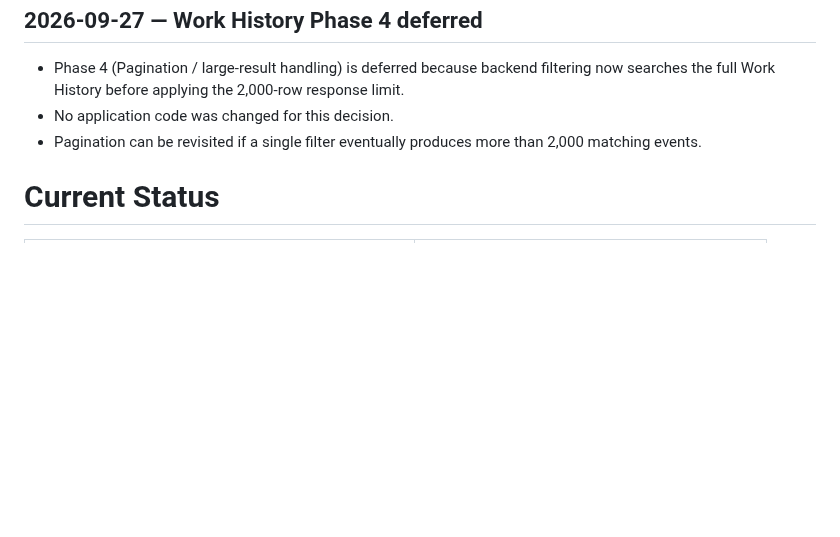
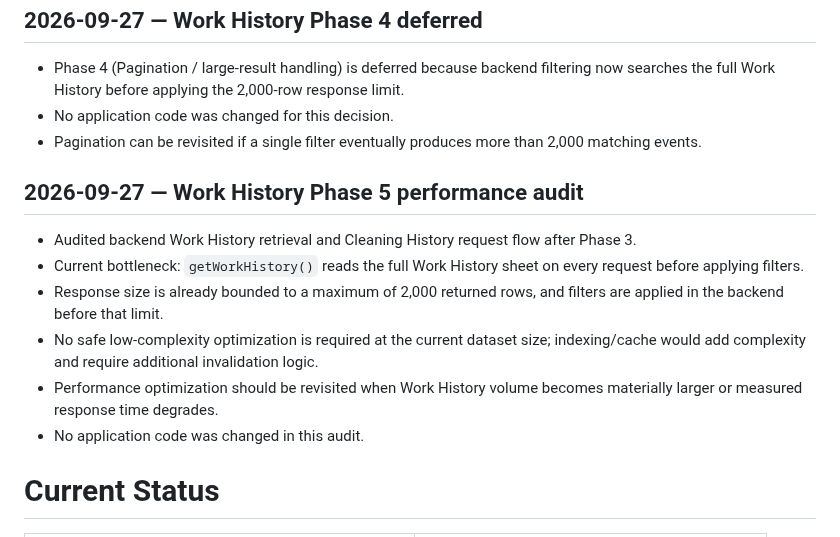
Before and after one commit to noxxadev/comp, a Markdown page: README.md, the part around the change. Rendered like a GitHub page; blank space fills up the shorter version.

Commit message:
docs: record Work History performance audit

```diff
--- a/README.md
+++ b/README.md
@@ -335,6 +335,14 @@ Status: PLANNED
 - No application code was changed for this decision.
 - Pagination can be revisited if a single filter eventually produces more than 2,000 matching events.
 
+## 2026-09-27 — Work History Phase 5 performance audit
+- Audited backend Work History retrieval and Cleaning History request flow after Phase 3.
+- Current bottleneck: `getWorkHistory()` reads the full Work History sheet on every request before applying filters.
+- Response size is already bounded to a maximum of 2,000 returned rows, and filters are applied in the backend before that limit.
+- No safe low-complexity optimization is required at the current dataset size; indexing/cache would add complexity and require additional invalidation logic.
+- Performance optimization should be revisited when Work History volume becomes materially larger or measured response time degrades.
+- No application code was changed in this audit.
+
 # Current Status
 
 | Phase | Status |
```
